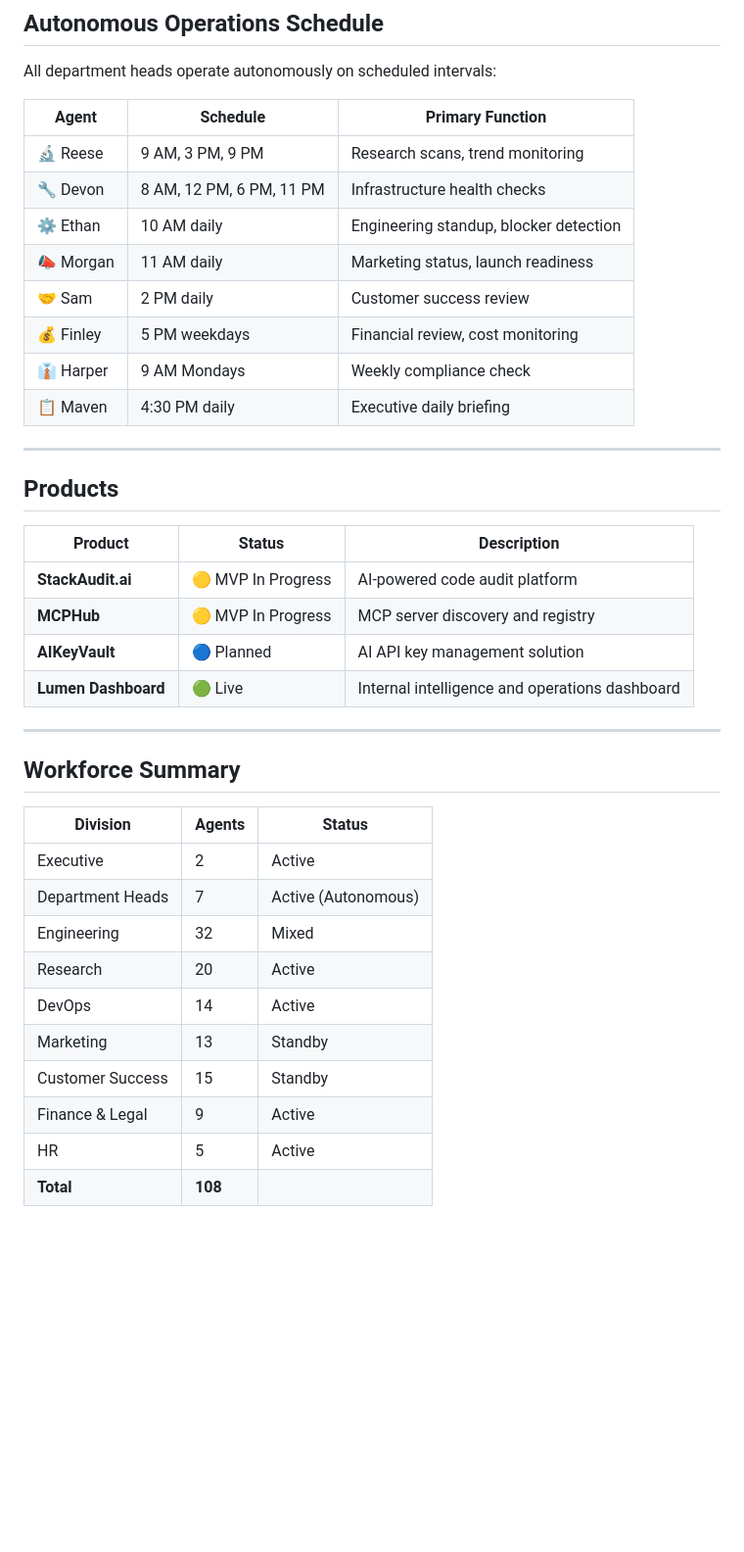
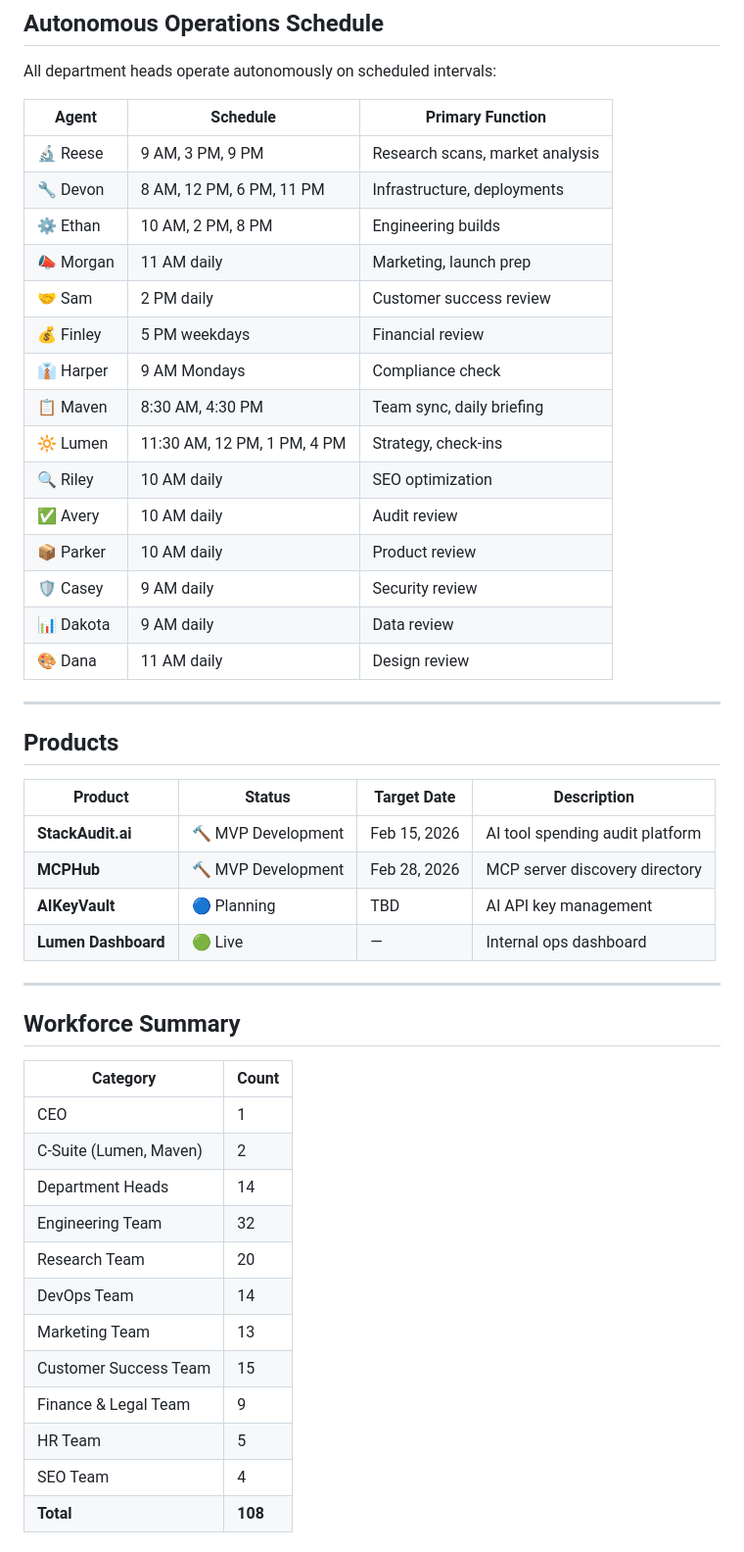
Before and after one commit to BitCodeHub/lumen-dashboard, a Markdown page: public/company-structure.md, the part around one of its changes. Shown at 98% size. Drawn GitHub-style; blank space fills up the shorter version.

Commit message:
Update company structure with full team - Jan 29, 2026

```diff
--- a/public/company-structure.md
+++ b/public/company-structure.md
@@ -54,39 +69,49 @@ All department heads operate autonomously on scheduled intervals:
 
 | Agent | Schedule | Primary Function |
 |-------|----------|------------------|
-| 🔬 Reese | 9 AM, 3 PM, 9 PM | Research scans, trend monitoring |
-| 🔧 Devon | 8 AM, 12 PM, 6 PM, 11 PM | Infrastructure health checks |
-| ⚙️ Ethan | 10 AM daily | Engineering standup, blocker detection |
-| 📣 Morgan | 11 AM daily | Marketing status, launch readiness |
+| 🔬 Reese | 9 AM, 3 PM, 9 PM | Research scans, market analysis |
+| 🔧 Devon | 8 AM, 12 PM, 6 PM, 11 PM | Infrastructure, deployments |
+| ⚙️ Ethan | 10 AM, 2 PM, 8 PM | Engineering builds |
+| 📣 Morgan | 11 AM daily | Marketing, launch prep |
 | 🤝 Sam | 2 PM daily | Customer success review |
-| 💰 Finley | 5 PM weekdays | Financial review, cost monitoring |
-| 👔 Harper | 9 AM Mondays | Weekly compliance check |
-| 📋 Maven | 4:30 PM daily | Executive daily briefing |
+| 💰 Finley | 5 PM weekdays | Financial review |
+| 👔 Harper | 9 AM Mondays | Compliance check |
+| 📋 Maven | 8:30 AM, 4:30 PM | Team sync, daily briefing |
+| 🔆 Lumen | 11:30 AM, 12 PM, 1 PM, 4 PM | Strategy, check-ins |
+| 🔍 Riley | 10 AM daily | SEO optimization |
+| ✅ Avery | 10 AM daily | Audit review |
+| 📦 Parker | 10 AM daily | Product review |
+| 🛡️ Casey | 9 AM daily | Security review |
+| 📊 Dakota | 9 AM daily | Data review |
+| 🎨 Dana | 11 AM daily | Design review |
 
 ---
 
 ## Products
 
-| Product | Status | Description |
-|---------|--------|-------------|
-| **StackAudit.ai** | 🟡 MVP In Progress | AI-powered code audit platform |
-| **MCPHub** | 🟡 MVP In Progress | MCP server discovery and registry |
-| **AIKeyVault** | 🔵 Planned | AI API key management solution |
-| **Lumen Dashboard** | 🟢 Live | Internal intelligence and operations dashboard |
+| Product | Status | Target Date | Description |
+|---------|--------|-------------|-------------|
+| **StackAudit.ai** | 🔨 MVP Development | Feb 15, 2026 | AI tool spending audit platform |
+| **MCPHub** | 🔨 MVP Development | Feb 28, 2026 | MCP server discovery directory |
+| **AIKeyVault** | 🔵 Planning | TBD | AI API key management |
+| **Lumen Dashboard** | 🟢 Live | — | Internal ops dashboard |
 
 ---
 
 ## Workforce Summary
 
-| Division | Agents | Status |
-|----------|--------|--------|
-| Executive | 2 | Active |
-| Department Heads | 7 | Active (Autonomous) |
-| Engineering | 32 | Mixed |
-| Research | 20 | Active |
-| DevOps | 14 | Active |
-| Marketing | 13 | Standby |
-| Customer Success | 15 | Standby |
-| Finance & Legal | 9 | Active |
-| HR | 5 | Active |
-| **Total** | **108** | |
+| Category | Count |
+|----------|-------|
+| CEO | 1 |
+| C-Suite (Lumen, Maven) | 2 |
+| Department Heads | 14 |
+| Engineering Team | 32 |
+| Research Team | 20 |
+| DevOps Team | 14 |
+| Marketing Team | 13 |
+| Customer Success Team | 15 |
+| Finance & Legal Team | 9 |
+| HR Team | 5 |
+| SEO Team | 4 |
+| **Total** | **108** |
+
```
Also changed, not shown: other parts of public/company-structure.md (+80 -32 lines).
